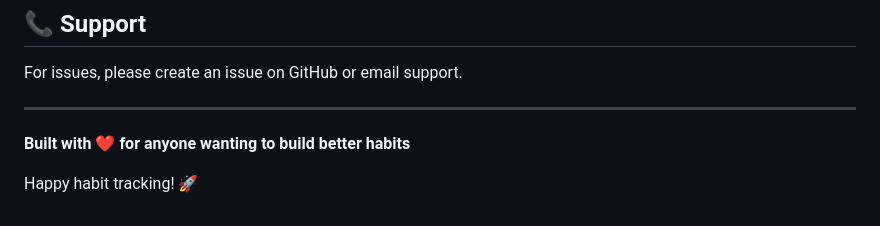
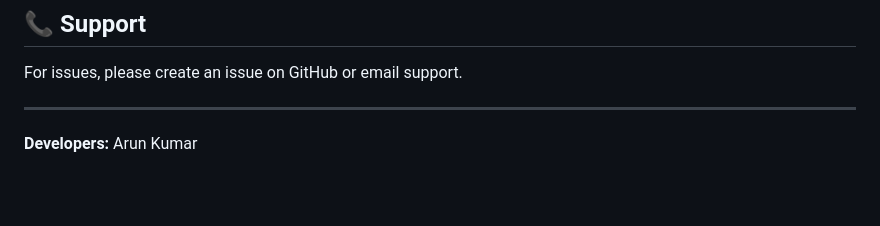
Before and after one commit to KerberoSec/Sanyam-Hackathon, a Markdown page: README.md, the part around the change. Rendered like a GitHub page; blank space fills up the shorter version.

Commit message:
Added Developers Section
Added Developers Section

```diff
--- a/README.md
+++ b/README.md
@@ -395,6 +395,4 @@ For issues, please create an issue on GitHub or email support.
 
 ---
 
-**Built with ❤️ for anyone wanting to build better habits**
-
-Happy habit tracking! 🚀
+**Developers:** Arun Kumar
```
